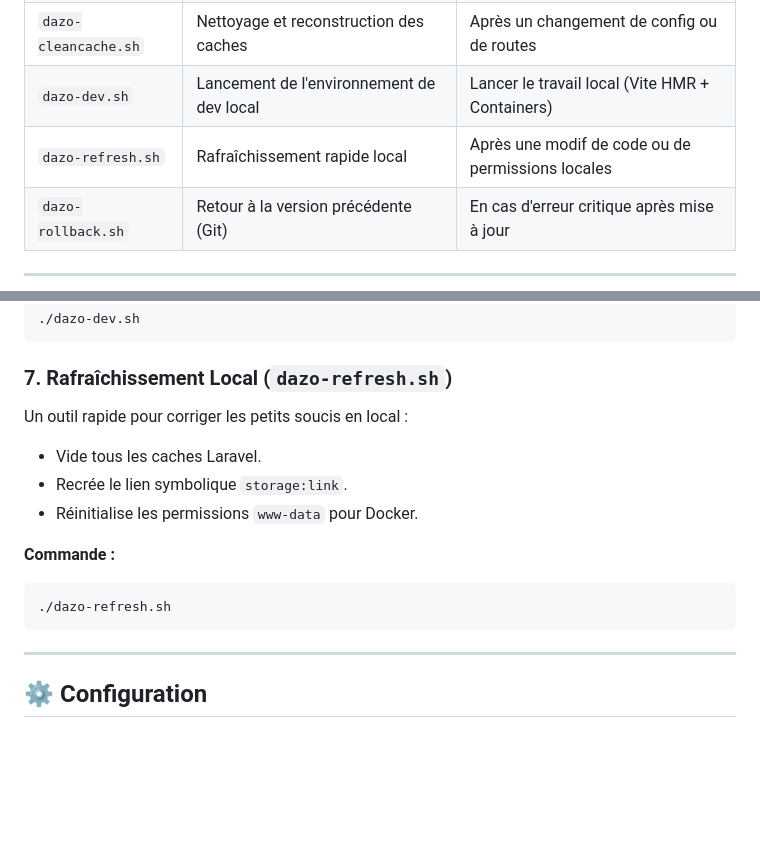
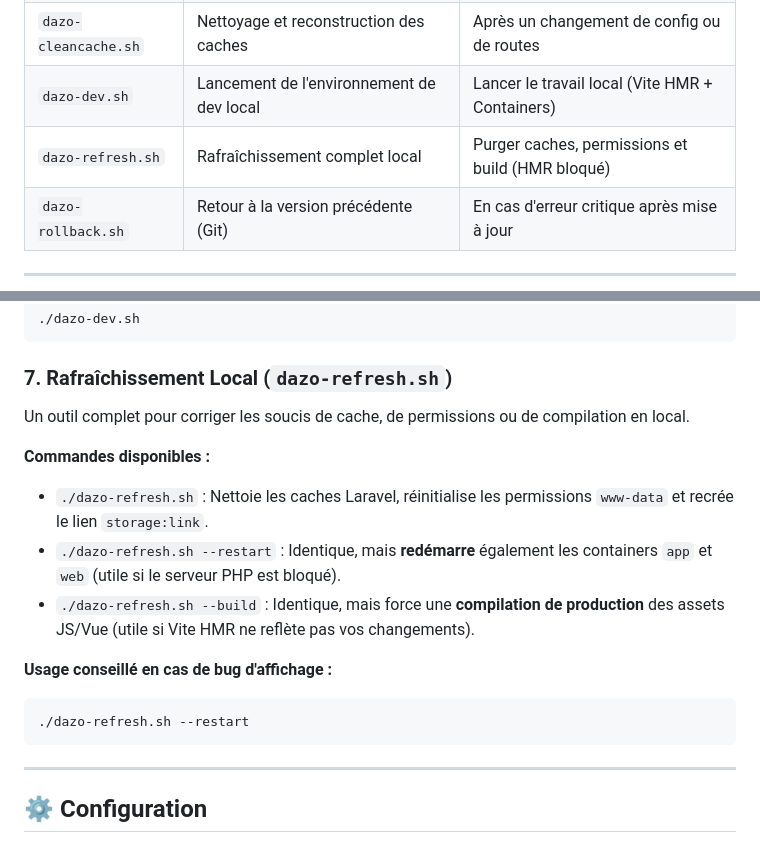
Before and after one commit to DAZO-app/DAZO, a Markdown page: docs/SCRIPTS.md, 2 parts joined by grey strips. Drawn GitHub-style; blank space fills up the shorter version.

Commit message:
docs: update SCRIPTS.md with new dazo-refresh.sh options

````diff
--- a/docs/SCRIPTS.md
+++ b/docs/SCRIPTS.md
@@ -12,7 +12,7 @@ Ces scripts sont conçus pour simplifier la gestion, le déploiement et la maint
 | `dazo-check.sh` | Vérification de l'état du système | En cas de doute sur la santé des containers |
 | `dazo-cleancache.sh` | Nettoyage et reconstruction des caches | Après un changement de config ou de routes |
 | `dazo-dev.sh` | Lancement de l'environnement de dev local | Lancer le travail local (Vite HMR + Containers) |
-| `dazo-refresh.sh` | Rafraîchissement rapide local | Après une modif de code ou de permissions locales |
+| `dazo-refresh.sh` | Rafraîchissement complet local | Purger caches, permissions et build (HMR bloqué) |
 | `dazo-rollback.sh` | Retour à la version précédente (Git) | En cas d'erreur critique après mise à jour |
 
 ---
@@ -84,14 +84,16 @@ Lance l'environnement complet pour le travail quotidien :
 ```
 
 ### 7. Rafraîchissement Local (`dazo-refresh.sh`)
-Un outil rapide pour corriger les petits soucis en local :
-- Vide tous les caches Laravel.
-- Recrée le lien symbolique `storage:link`.
-- Réinitialise les permissions `www-data` pour Docker.
+Un outil complet pour corriger les soucis de cache, de permissions ou de compilation en local.
 
-**Commande :**
+**Commandes disponibles :**
+- `./dazo-refresh.sh` : Nettoie les caches Laravel, réinitialise les permissions `www-data` et recrée le lien `storage:link`.
+- `./dazo-refresh.sh --restart` : Identique, mais **redémarre** également les containers `app` et `web` (utile si le serveur PHP est bloqué).
+- `./dazo-refresh.sh --build` : Identique, mais force une **compilation de production** des assets JS/Vue (utile si Vite HMR ne reflète pas vos changements).
+
+**Usage conseillé en cas de bug d'affichage :**
 ```bash
-./dazo-refresh.sh
+./dazo-refresh.sh --restart
 ```
 
 ---
````
